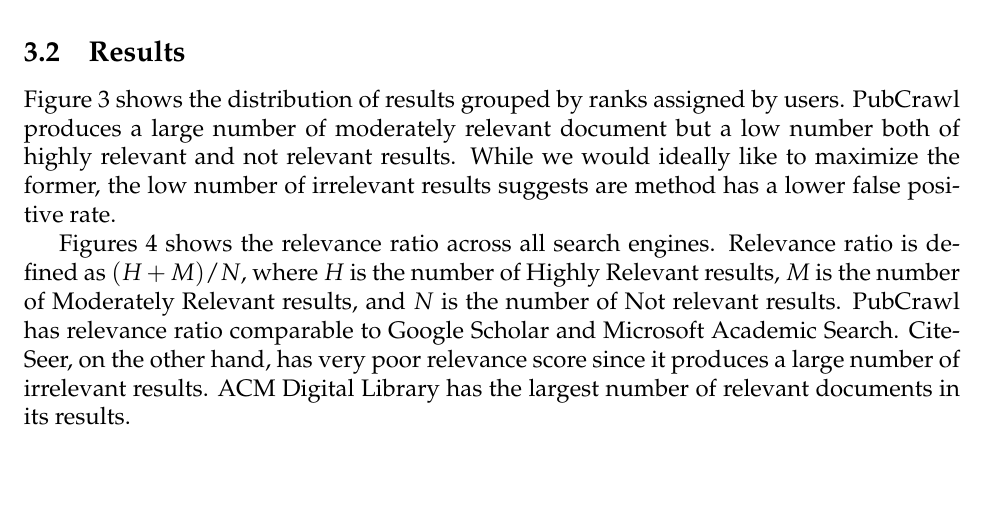
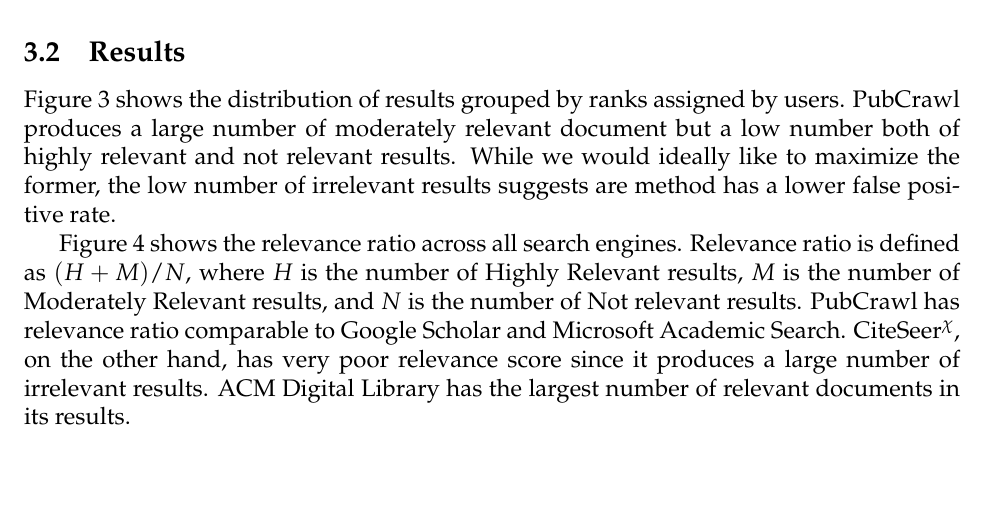
Before and after one commit to mvartakgithub/6.830-Final-Project, a LaTeX paper (report/paper.tex): part of page 5 of 9, cut so that both start at the same text. Compiled offline with pdfLaTeX.

Commit message:
Fix some typos

```diff
--- a/report/paper.tex
+++ b/report/paper.tex
@@ -230,11 +230,11 @@
 While we would ideally like to maximize the former, the low number of
 irrelevant results suggests are method has a lower false positive rate.
 
-Figures \ref{relevance2} shows the relevance ratio across all search engines.
+Figure \ref{relevance2} shows the relevance ratio across all search engines.
 Relevance ratio is defined as $(H + M) / N$, where $H$ is the number of Highly
 Relevant results, $M$ is the number of Moderately Relevant results, and $N$ is
 the number of Not relevant results. PubCrawl has relevance ratio comparable to
-Google Scholar and Microsoft Academic Search. CiteSeer, on the other hand, has
+Google Scholar and Microsoft Academic Search. \citeseer, on the other hand, has
 very poor relevance score since it produces a large number of irrelevant
 results. ACM Digital Library has the largest number of relevant documents in
 its results.
```
